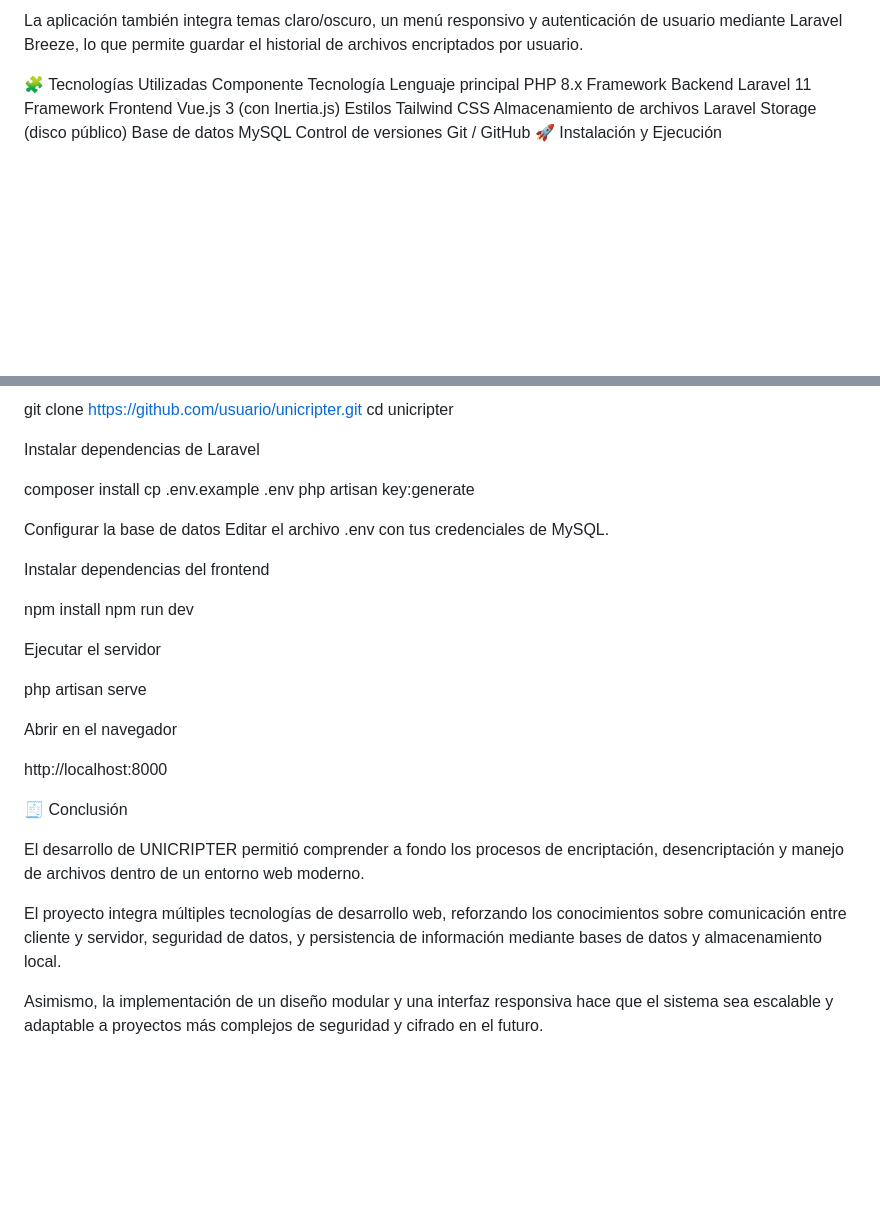
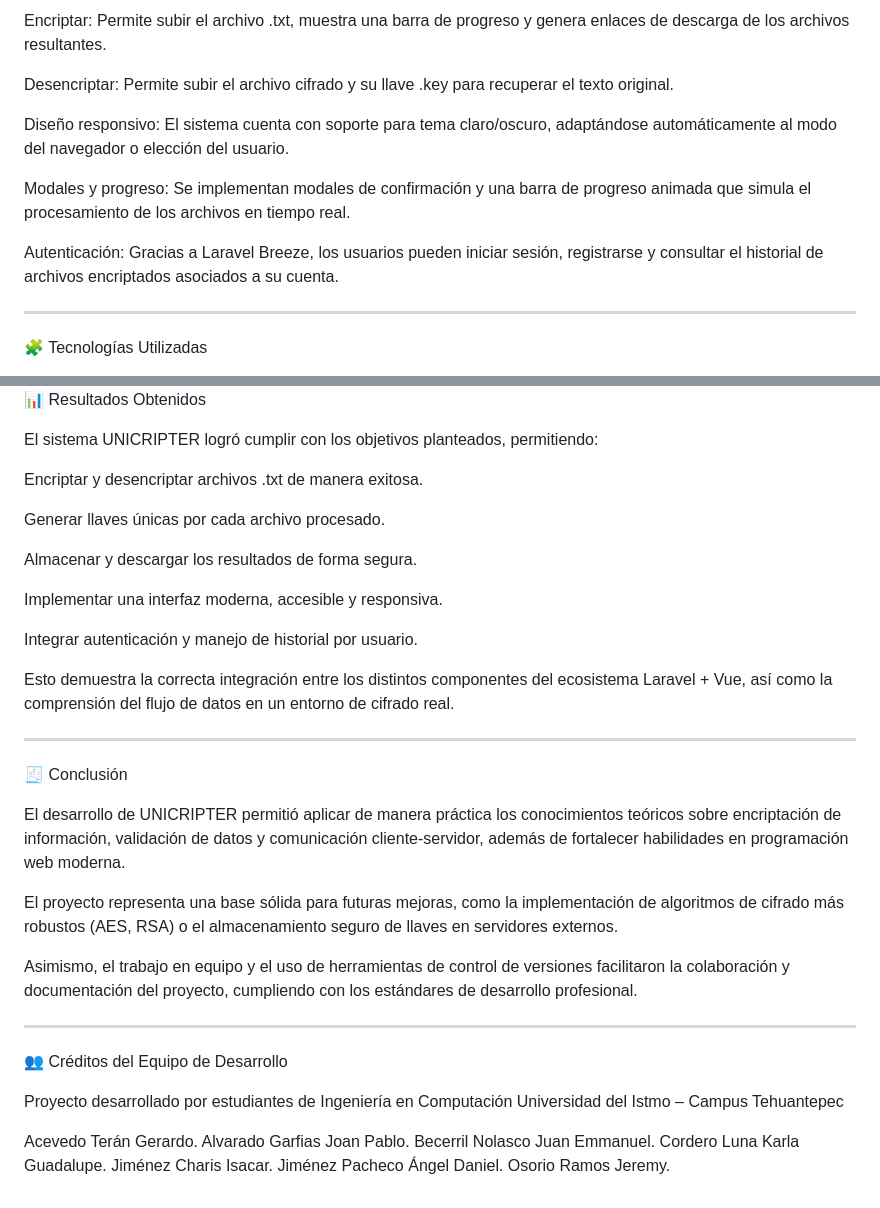
Before and after one commit to JoanGarfias/encriptador, a Markdown page: README.md, 2 parts joined by grey strips. Rendered like a GitHub page; blank space fills up the shorter version.

```diff
--- a/README.md
+++ b/README.md
@@ -70,14 +76,18 @@ Tras procesarlos, permite descargar el archivo original desencriptado.
 
-La aplicación también integra temas claro/oscuro, un menú responsivo y autenticación de usuario mediante Laravel Breeze, lo que permite guardar el historial de archivos encriptados por usuario.
+Encriptar: Permite subir el archivo .txt, muestra una barra de progreso y genera enlaces de descarga de los archivos resultantes.
+
+Desencriptar: Permite subir el archivo cifrado y su llave .key para recuperar el texto original.
+
+Diseño responsivo:
+El sistema cuenta con soporte para tema claro/oscuro, adaptándose automáticamente al modo del navegador o elección del usuario.
+
+Modales y progreso:
+Se implementan modales de confirmación y una barra de progreso animada que simula el procesamiento de los archivos en tiempo real.
+
+Autenticación:
+Gracias a Laravel Breeze, los usuarios pueden iniciar sesión, registrarse y consultar el historial de archivos encriptados asociados a su cuenta.
+
+-------------------------------------------------------------
 
 🧩 Tecnologías Utilizadas
-Componente	Tecnología
-Lenguaje principal	PHP 8.x
-Framework Backend	Laravel 11
-Framework Frontend	Vue.js 3 (con Inertia.js)
-Estilos	Tailwind CSS
-Almacenamiento de archivos	Laravel Storage (disco público)
-Base de datos	MySQL
-Control de versiones	Git / GitHub
-🚀 Instalación y Ejecución
 
@@ -85,37 +95,41 @@ Clonar el repositorio
 
-git clone https://github.com/usuario/unicripter.git
-cd unicripter
+📊 Resultados Obtenidos
 
+El sistema UNICRIPTER logró cumplir con los objetivos planteados, permitiendo:
 
-Instalar dependencias de Laravel
+Encriptar y desencriptar archivos .txt de manera exitosa.
 
-composer install
-cp .env.example .env
-php artisan key:generate
+Generar llaves únicas por cada archivo procesado.
 
+Almacenar y descargar los resultados de forma segura.
 
-Configurar la base de datos
-Editar el archivo .env con tus credenciales de MySQL.
+Implementar una interfaz moderna, accesible y responsiva.
 
-Instalar dependencias del frontend
+Integrar autenticación y manejo de historial por usuario.
 
-npm install
-npm run dev
+Esto demuestra la correcta integración entre los distintos componentes del ecosistema Laravel + Vue, así como la comprensión del flujo de datos en un entorno de cifrado real.
 
-
-Ejecutar el servidor
-
-php artisan serve
-
-
-Abrir en el navegador
-
-http://localhost:8000
+-------------------------------------------------------------
 
 🧾 Conclusión
 
-El desarrollo de UNICRIPTER permitió comprender a fondo los procesos de encriptación, desencriptación y manejo de archivos dentro de un entorno web moderno.
+El desarrollo de UNICRIPTER permitió aplicar de manera práctica los conocimientos teóricos sobre encriptación de información, validación de datos y comunicación cliente-servidor, además de fortalecer habilidades en programación web moderna.
 
-El proyecto integra múltiples tecnologías de desarrollo web, reforzando los conocimientos sobre comunicación entre cliente y servidor, seguridad de datos, y persistencia de información mediante bases de datos y almacenamiento local.
+El proyecto representa una base sólida para futuras mejoras, como la implementación de algoritmos de cifrado más robustos (AES, RSA) o el almacenamiento seguro de llaves en servidores externos.
 
-Asimismo, la implementación de un diseño modular y una interfaz responsiva hace que el sistema sea escalable y adaptable a proyectos más complejos de seguridad y cifrado en el futuro.
+Asimismo, el trabajo en equipo y el uso de herramientas de control de versiones facilitaron la colaboración y documentación del proyecto, cumpliendo con los estándares de desarrollo profesional.
+
+-------------------------------------------------------------
+
+👥 Créditos del Equipo de Desarrollo
+
+Proyecto desarrollado por estudiantes de Ingeniería en Computación
+Universidad del Istmo – Campus Tehuantepec
+
+Acevedo Terán Gerardo.
+Alvarado Garfias Joan Pablo.
+Becerril Nolasco Juan Emmanuel.
+Cordero Luna Karla Guadalupe.
+Jiménez Charis Isacar.
+Jiménez Pacheco Ángel Daniel.
+Osorio Ramos Jeremy.
```
Also changed, not shown: other parts of README.md (+42 -36 lines).
